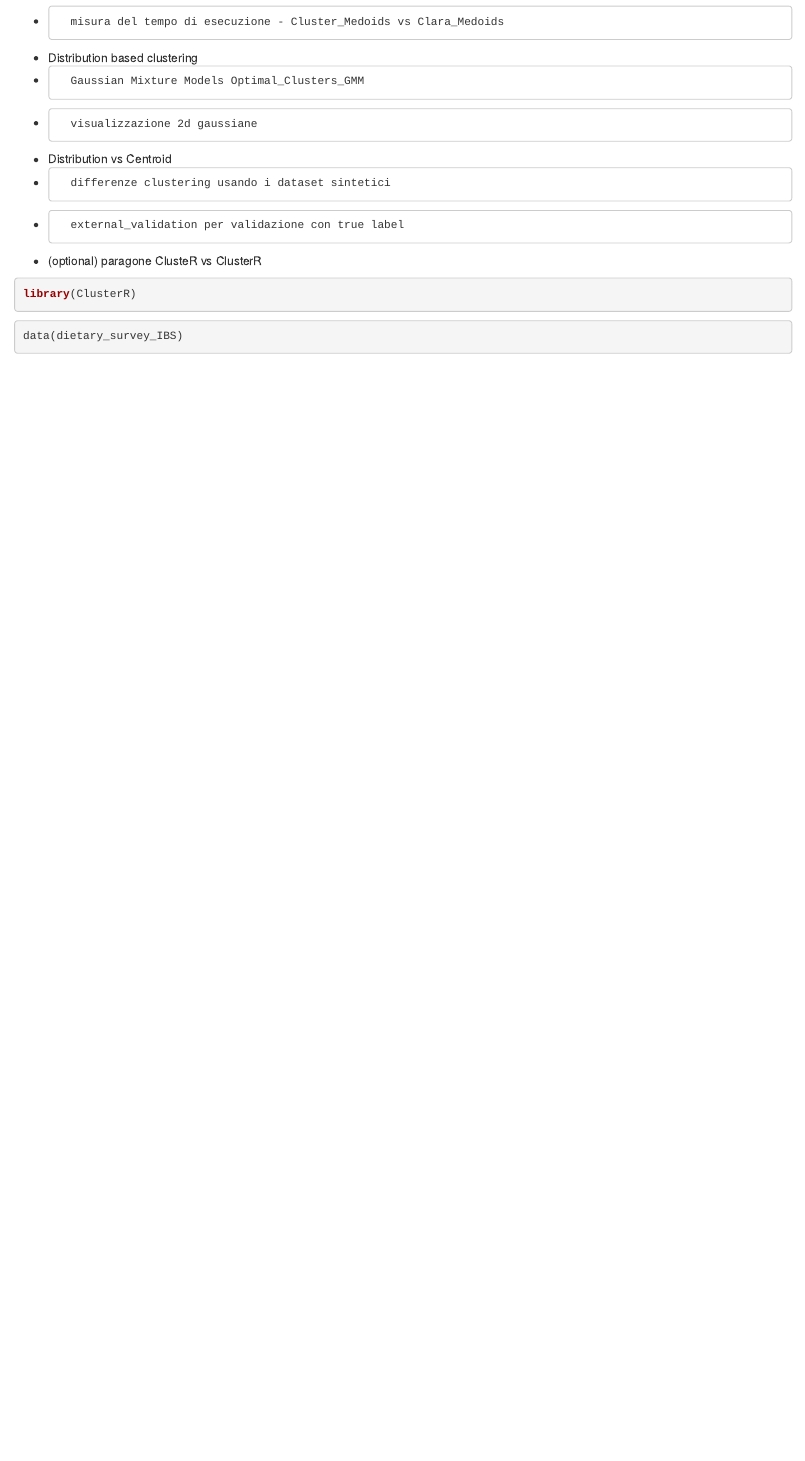
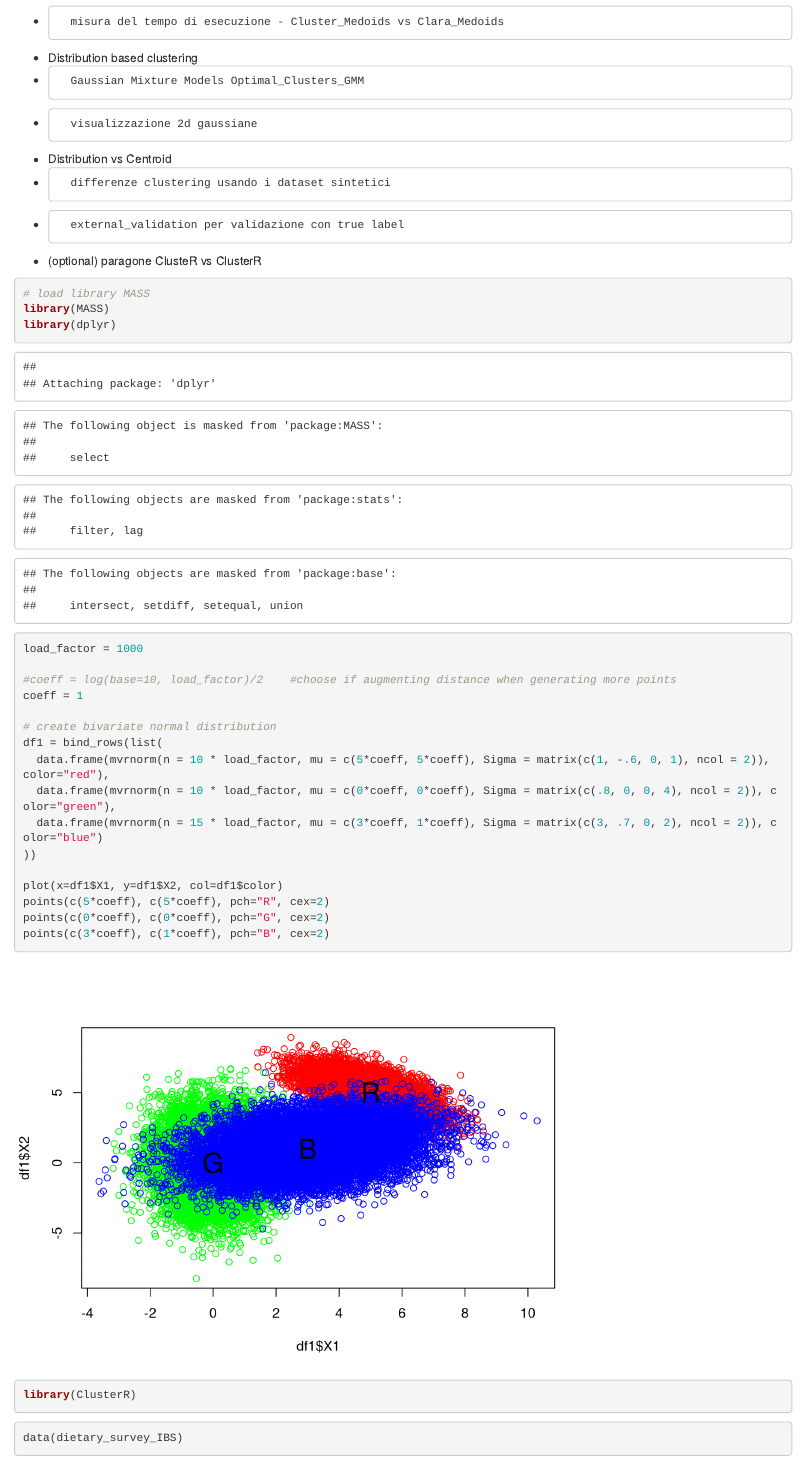
Before and after one commit to zucchi99/Usage-of-ClusteR-package, an R Markdown document (main.Rmd): the page in a window 1100 px wide, from 740 px down. Rendered offline with R 4.5, knitr and Pandoc, with nearby package versions; code that draws random numbers runs with fixed seeds of ours; some code elsewhere in the file could not run offline.

Commit message:
data gen 1

````diff
--- a/main.Rmd
+++ b/main.Rmd
@@ -41,11 +41,45 @@ Documentation can be found at https://cran.r-project.org/web/packages/ClusterR/v
 
 
 
+```{r}
+
+
+# load library MASS
+library(MASS)
+library(dplyr)
+
+load_factor = 1000
+
+#coeff = log(base=10, load_factor)/2    #choose if augmenting distance when generating more points
+coeff = 1
+
+# create bivariate normal distribution
+df1 = bind_rows(list(
+  data.frame(mvrnorm(n = 10 * load_factor, mu = c(5*coeff, 5*coeff), Sigma = matrix(c(1, -.6, 0, 1), ncol = 2)), color="red"),
+  data.frame(mvrnorm(n = 10 * load_factor, mu = c(0*coeff, 0*coeff), Sigma = matrix(c(.8, 0, 0, 4), ncol = 2)), color="green"),
+  data.frame(mvrnorm(n = 15 * load_factor, mu = c(3*coeff, 1*coeff), Sigma = matrix(c(3, .7, 0, 2), ncol = 2)), color="blue")
+))
+
+plot(x=df1$X1, y=df1$X2, col=df1$color)
+points(c(5*coeff), c(5*coeff), pch="R", cex=2)
+points(c(0*coeff), c(0*coeff), pch="G", cex=2)
+points(c(3*coeff), c(1*coeff), pch="B", cex=2)
+
+```
 
 
 
 
 
+
+
+```{r}
+
+
+
+
+
+```
 
 
 
````
Also changed, not shown: main.nb.html.
